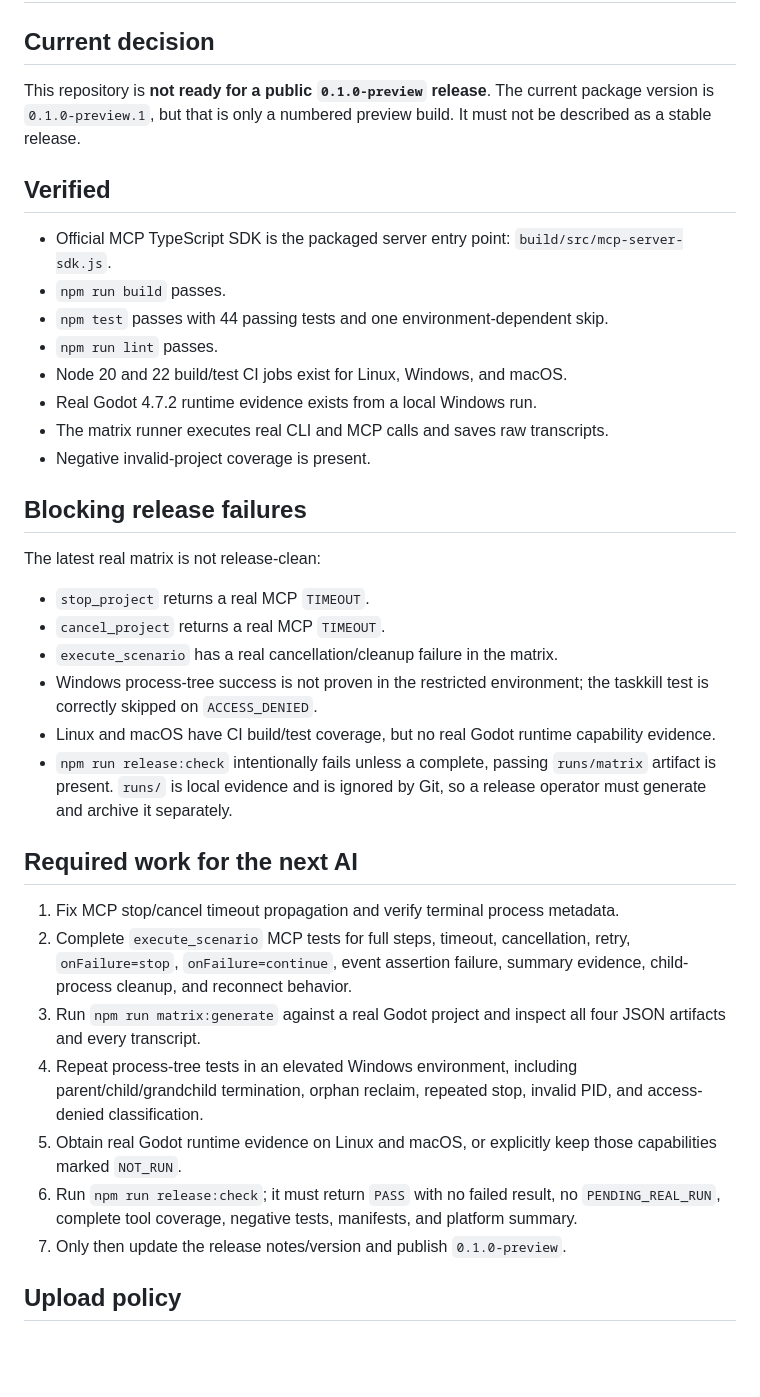
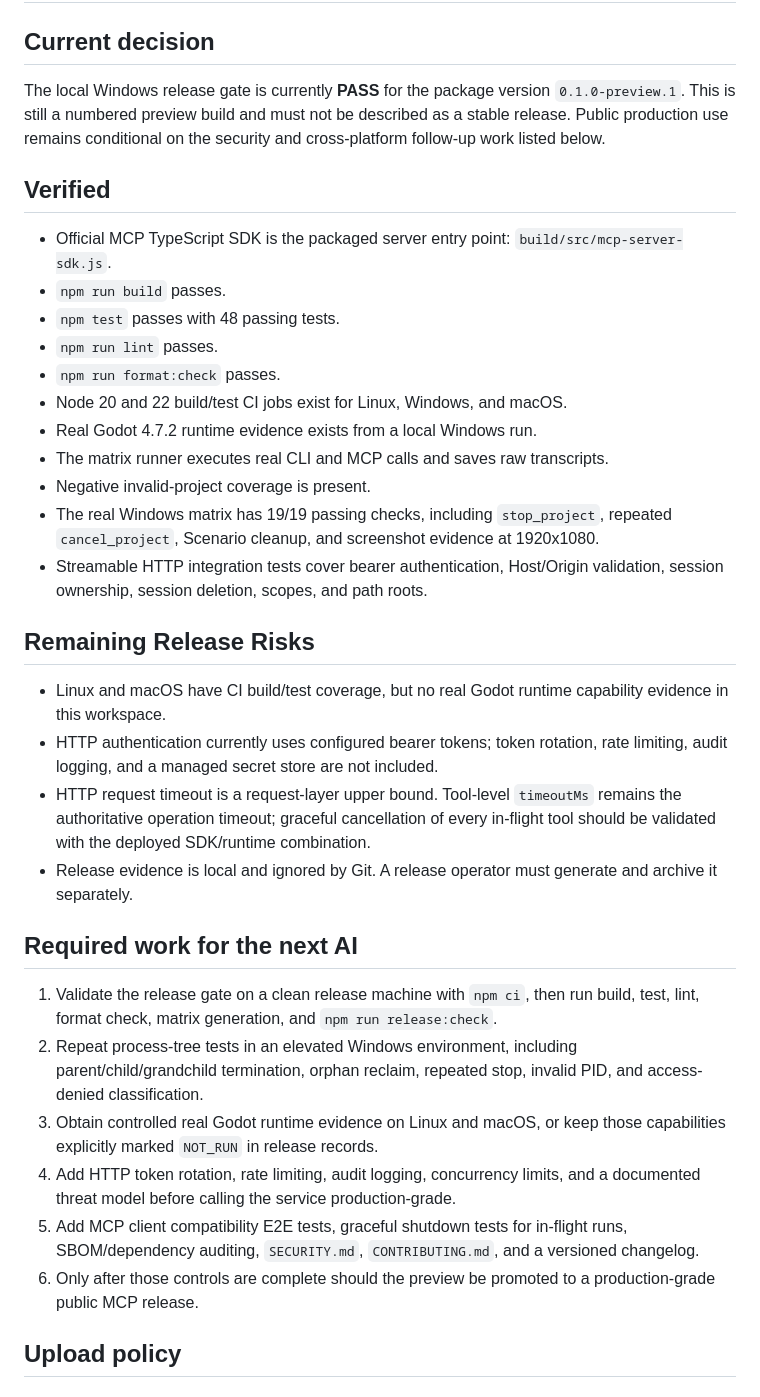
Before and after one commit to EVEDensity/Wheel-Mcp, a Markdown page: docs/RELEASE-READINESS.md, the part around the change. Drawn GitHub-style; blank space fills up the shorter version.

Commit message:
docs: update release readiness status to PASS with HTTP transport coverage

```diff
--- a/docs/RELEASE-READINESS.md
+++ b/docs/RELEASE-READINESS.md
@@ -2,54 +2,59 @@
 
 ## Current decision
 
-This repository is **not ready for a public `0.1.0-preview` release**. The
-current package version is `0.1.0-preview.1`, but that is only a numbered
-preview build. It must not be described as a stable release.
+The local Windows release gate is currently **PASS** for the package version
+`0.1.0-preview.1`. This is still a numbered preview build and must not be
+described as a stable release. Public production use remains conditional on
+the security and cross-platform follow-up work listed below.
 
 ## Verified
 
 - Official MCP TypeScript SDK is the packaged server entry point:
   `build/src/mcp-server-sdk.js`.
 - `npm run build` passes.
-- `npm test` passes with 44 passing tests and one environment-dependent skip.
+- `npm test` passes with 48 passing tests.
 - `npm run lint` passes.
+- `npm run format:check` passes.
 - Node 20 and 22 build/test CI jobs exist for Linux, Windows, and macOS.
 - Real Godot 4.7.2 runtime evidence exists from a local Windows run.
 - The matrix runner executes real CLI and MCP calls and saves raw transcripts.
 - Negative invalid-project coverage is present.
+- The real Windows matrix has 19/19 passing checks, including
+  `stop_project`, repeated `cancel_project`, Scenario cleanup, and screenshot
+  evidence at 1920x1080.
+- Streamable HTTP integration tests cover bearer authentication, Host/Origin
+  validation, session ownership, session deletion, scopes, and path roots.
 
-## Blocking release failures
+## Remaining Release Risks
 
-The latest real matrix is not release-clean:
-
-- `stop_project` returns a real MCP `TIMEOUT`.
-- `cancel_project` returns a real MCP `TIMEOUT`.
-- `execute_scenario` has a real cancellation/cleanup failure in the matrix.
-- Windows process-tree success is not proven in the restricted environment;
-  the taskkill test is correctly skipped on `ACCESS_DENIED`.
 - Linux and macOS have CI build/test coverage, but no real Godot runtime
-  capability evidence.
-- `npm run release:check` intentionally fails unless a complete, passing
-  `runs/matrix` artifact is present. `runs/` is local evidence and is ignored
-  by Git, so a release operator must generate and archive it separately.
+  capability evidence in this workspace.
+- HTTP authentication currently uses configured bearer tokens; token rotation,
+  rate limiting, audit logging, and a managed secret store are not included.
+- HTTP request timeout is a request-layer upper bound. Tool-level
+  `timeoutMs` remains the authoritative operation timeout; graceful
+  cancellation of every in-flight tool should be validated with the deployed
+  SDK/runtime combination.
+- Release evidence is local and ignored by Git. A release operator must
+  generate and archive it separately.
 
 ## Required work for the next AI
 
-1. Fix MCP stop/cancel timeout propagation and verify terminal process metadata.
-2. Complete `execute_scenario` MCP tests for full steps, timeout, cancellation,
-   retry, `onFailure=stop`, `onFailure=continue`, event assertion failure,
-   summary evidence, child-process cleanup, and reconnect behavior.
-3. Run `npm run matrix:generate` against a real Godot project and inspect all
-   four JSON artifacts and every transcript.
-4. Repeat process-tree tests in an elevated Windows environment, including
+1. Validate the release gate on a clean release machine with `npm ci`, then
+   run build, test, lint, format check, matrix generation, and
+   `npm run release:check`.
+2. Repeat process-tree tests in an elevated Windows environment, including
    parent/child/grandchild termination, orphan reclaim, repeated stop, invalid
    PID, and access-denied classification.
-5. Obtain real Godot runtime evidence on Linux and macOS, or explicitly keep
-   those capabilities marked `NOT_RUN`.
-6. Run `npm run release:check`; it must return `PASS` with no failed result,
-   no `PENDING_REAL_RUN`, complete tool coverage, negative tests, manifests,
-   and platform summary.
-7. Only then update the release notes/version and publish `0.1.0-preview`.
+3. Obtain controlled real Godot runtime evidence on Linux and macOS, or keep
+   those capabilities explicitly marked `NOT_RUN` in release records.
+4. Add HTTP token rotation, rate limiting, audit logging, concurrency limits,
+   and a documented threat model before calling the service production-grade.
+5. Add MCP client compatibility E2E tests, graceful shutdown tests for
+   in-flight runs, SBOM/dependency auditing, `SECURITY.md`, `CONTRIBUTING.md`,
+   and a versioned changelog.
+6. Only after those controls are complete should the preview be promoted to a
+   production-grade public MCP release.
 
 ## Upload policy
 
```
